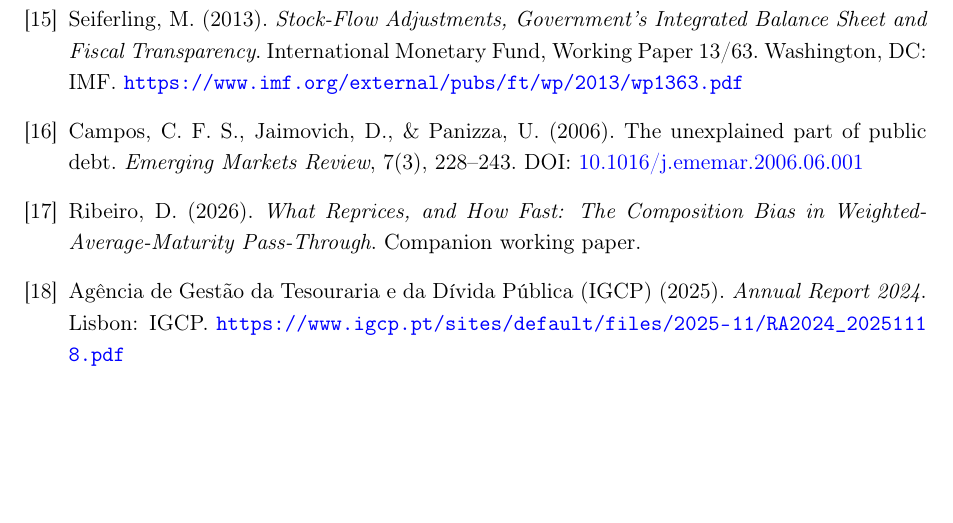
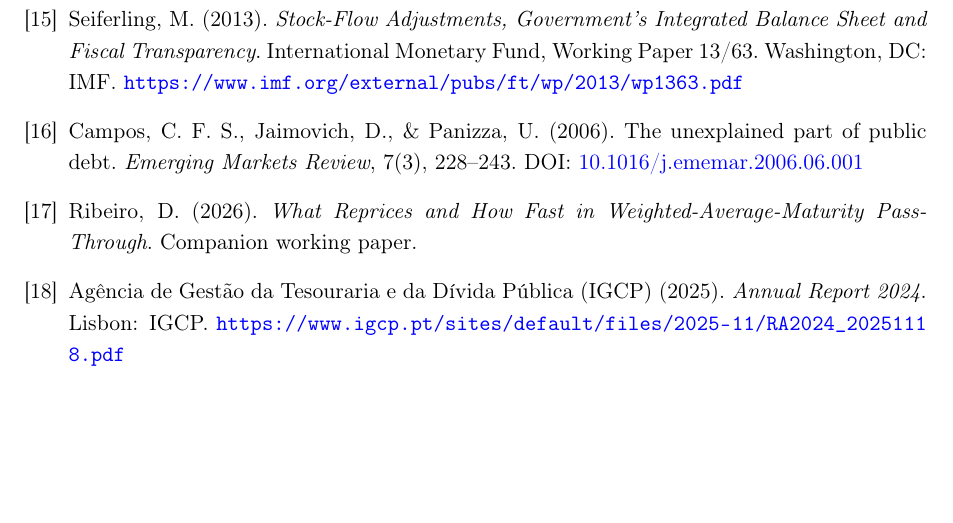
Before and after one commit to DiogoRibeiro7/portugal-public-debt-interest, a LaTeX paper (paper/portugal_public_debt_interest_report.tex): part of page 27 of 27, cut so that both start at the same text. Compiled offline with pdfLaTeX.

Commit message:
Align repricing title citation

```diff
--- a/paper/portugal_public_debt_interest_report.tex
+++ b/paper/portugal_public_debt_interest_report.tex
@@ -1182,7 +1182,7 @@ public debt. \emph{Emerging Markets Review}, 7(3), 228--243.
 \doi{10.1016/j.ememar.2006.06.001}
 
 \bibitem{ribeiro_repricing}
-Ribeiro, D. (2026). \emph{What Reprices, and How Fast: The Composition Bias in
+Ribeiro, D. (2026). \emph{What Reprices and How Fast in
 Weighted-Average-Maturity Pass-Through}. Companion working paper.
 
 \bibitem{igcp2024}
```
Also changed, not shown: paper/portugal_public_debt_interest_report.pdf, 1 other file.
